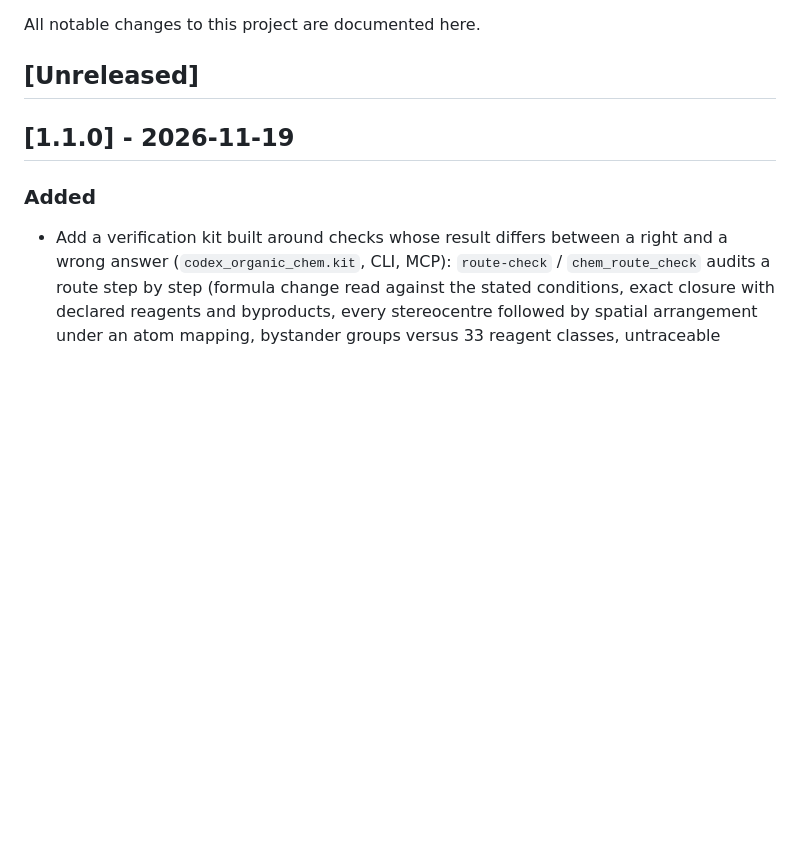
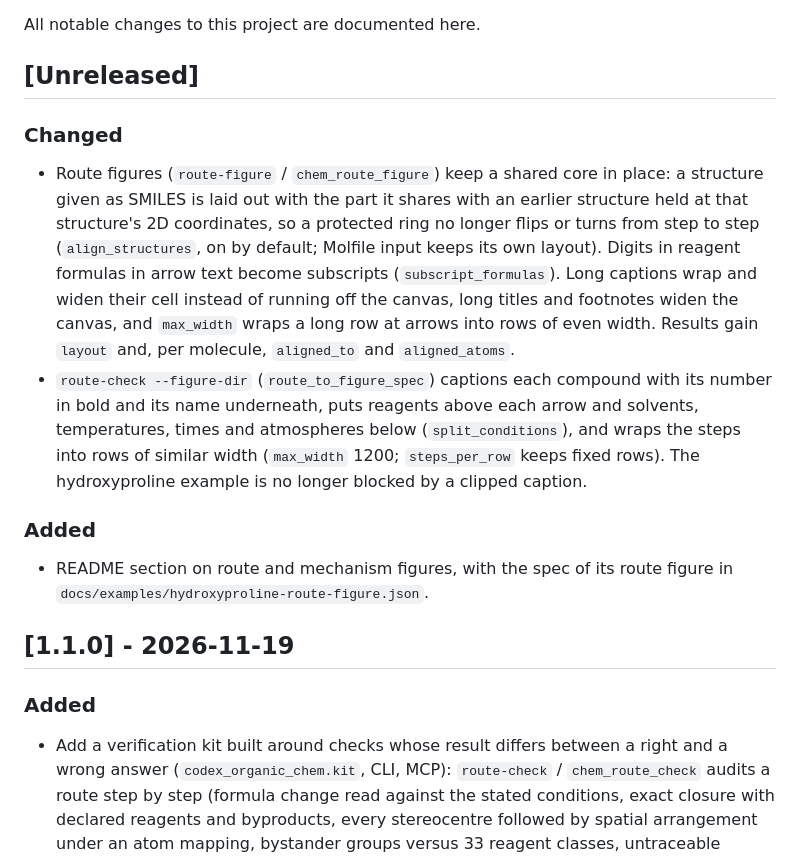
Before and after one commit to LaoZhong-Mihari/codex-organic-chem, a Markdown page: CHANGELOG.md, the part around the change. Drawn GitHub-style; blank space fills up the shorter version.

```diff
--- a/CHANGELOG.md
+++ b/CHANGELOG.md
@@ -3,6 +3,30 @@
 All notable changes to this project are documented here.
 
 ## [Unreleased]
+
+### Changed
+
+- Route figures (`route-figure` / `chem_route_figure`) keep a shared core in
+  place: a structure given as SMILES is laid out with the part it shares with
+  an earlier structure held at that structure's 2D coordinates, so a protected
+  ring no longer flips or turns from step to step (`align_structures`, on by
+  default; Molfile input keeps its own layout). Digits in reagent formulas in
+  arrow text become subscripts (`subscript_formulas`). Long captions wrap and
+  widen their cell instead of running off the canvas, long titles and
+  footnotes widen the canvas, and `max_width` wraps a long row at arrows into
+  rows of even width. Results gain `layout` and, per molecule, `aligned_to`
+  and `aligned_atoms`.
+- `route-check --figure-dir` (`route_to_figure_spec`) captions each compound
+  with its number in bold and its name underneath, puts reagents above each
+  arrow and solvents, temperatures, times and atmospheres below
+  (`split_conditions`), and wraps the steps into rows of similar width
+  (`max_width` 1200; `steps_per_row` keeps fixed rows). The hydroxyproline
+  example is no longer blocked by a clipped caption.
+
+### Added
+
+- README section on route and mechanism figures, with the spec of its route
+  figure in `docs/examples/hydroxyproline-route-figure.json`.
 
 ## [1.1.0] - 2026-11-19
 
```
Also changed, not shown: docs/figures.md (+55 -4 lines), docs/images/example-route-figure.png, 8 other files.
